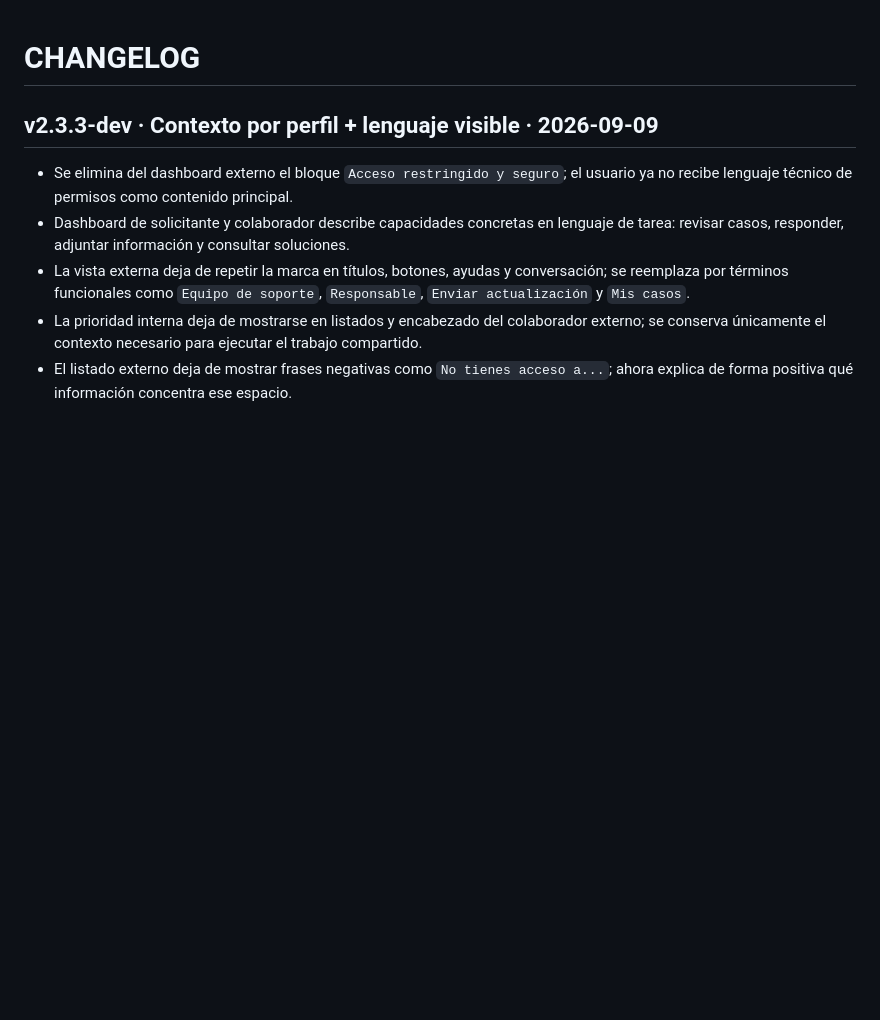
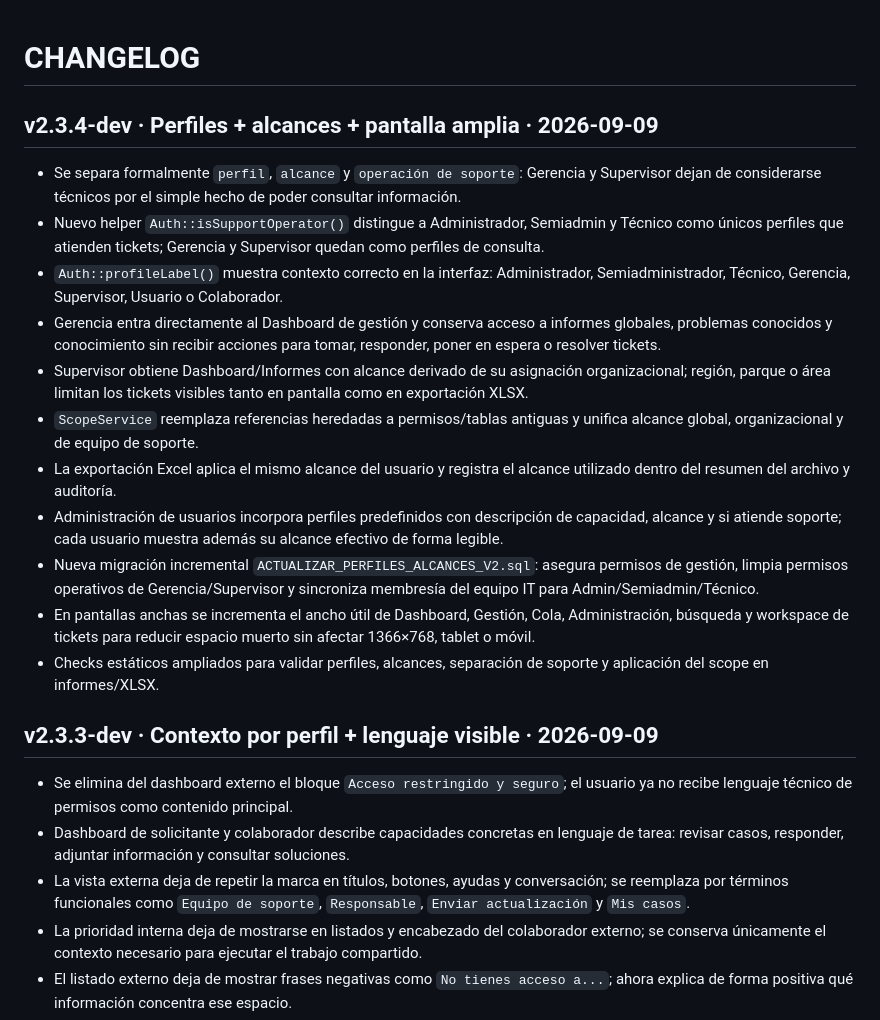
Before and after one commit to lzunigacarrousel/helpdesk-carrousel, a Markdown page: CHANGELOG.md, the part around the change. Drawn GitHub-style; blank space fills up the shorter version.

Commit message:
Docs: registra perfiles, alcances y mejor uso de pantalla

```diff
--- a/CHANGELOG.md
+++ b/CHANGELOG.md
@@ -1,4 +1,17 @@
 # CHANGELOG
+
+## v2.3.4-dev · Perfiles + alcances + pantalla amplia · 2026-09-09
+- Se separa formalmente `perfil`, `alcance` y `operación de soporte`: Gerencia y Supervisor dejan de considerarse técnicos por el simple hecho de poder consultar información.
+- Nuevo helper `Auth::isSupportOperator()` distingue a Administrador, Semiadmin y Técnico como únicos perfiles que atienden tickets; Gerencia y Supervisor quedan como perfiles de consulta.
+- `Auth::profileLabel()` muestra contexto correcto en la interfaz: Administrador, Semiadministrador, Técnico, Gerencia, Supervisor, Usuario o Colaborador.
+- Gerencia entra directamente al Dashboard de gestión y conserva acceso a informes globales, problemas conocidos y conocimiento sin recibir acciones para tomar, responder, poner en espera o resolver tickets.
+- Supervisor obtiene Dashboard/Informes con alcance derivado de su asignación organizacional; región, parque o área limitan los tickets visibles tanto en pantalla como en exportación XLSX.
+- `ScopeService` reemplaza referencias heredadas a permisos/tablas antiguas y unifica alcance global, organizacional y de equipo de soporte.
+- La exportación Excel aplica el mismo alcance del usuario y registra el alcance utilizado dentro del resumen del archivo y auditoría.
+- Administración de usuarios incorpora perfiles predefinidos con descripción de capacidad, alcance y si atiende soporte; cada usuario muestra además su alcance efectivo de forma legible.
+- Nueva migración incremental `ACTUALIZAR_PERFILES_ALCANCES_V2.sql`: asegura permisos de gestión, limpia permisos operativos de Gerencia/Supervisor y sincroniza membresía del equipo IT para Admin/Semiadmin/Técnico.
+- En pantallas anchas se incrementa el ancho útil de Dashboard, Gestión, Cola, Administración, búsqueda y workspace de tickets para reducir espacio muerto sin afectar 1366×768, tablet o móvil.
+- Checks estáticos ampliados para validar perfiles, alcances, separación de soporte y aplicación del scope en informes/XLSX.
 
 ## v2.3.3-dev · Contexto por perfil + lenguaje visible · 2026-09-09
 - Se elimina del dashboard externo el bloque `Acceso restringido y seguro`; el usuario ya no recibe lenguaje técnico de permisos como contenido principal.
```
